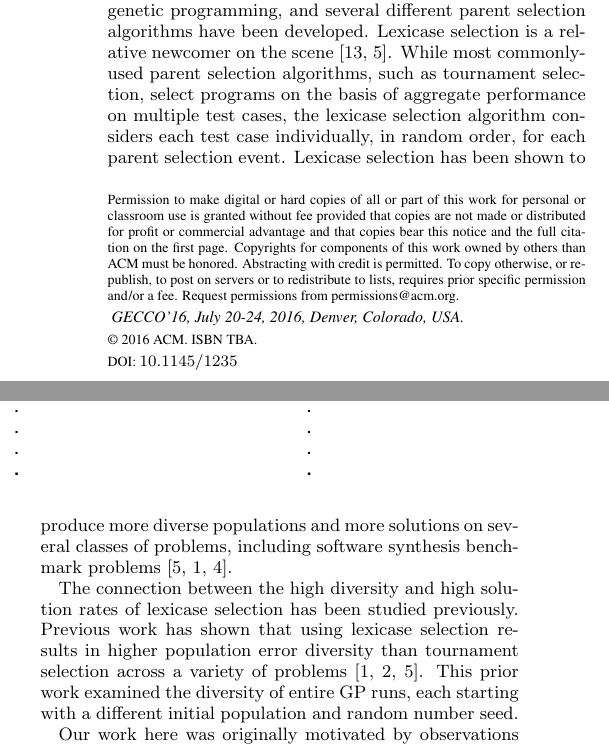
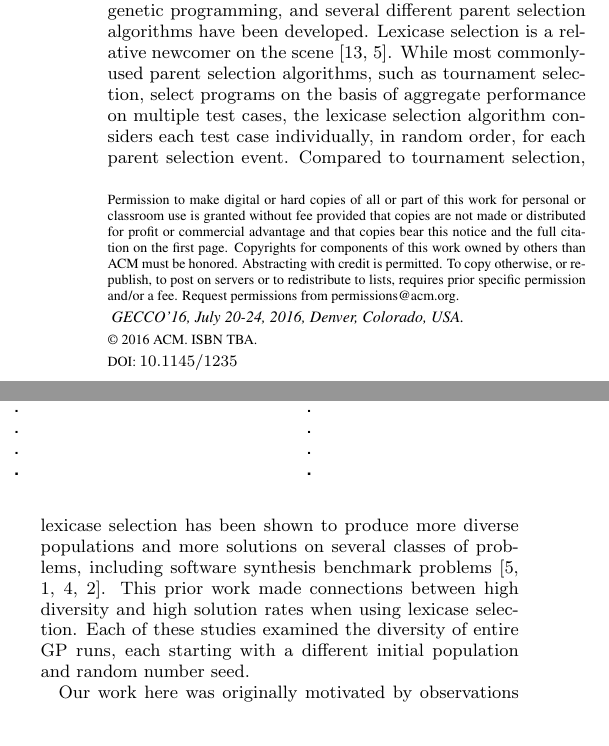
Before and after one commit to NicMcPhee/Lexicase-diversity-recovery-GECCO-2016, a LaTeX paper (paper/lexicase_recovery.tex): two parts of the columns of page 1 of 9, joined at a grey line, cut so that both start at the same text, the shorter picture padded with empty space. Compiled offline with pdfLaTeX.

Commit message:
Tweaked some intro paragraphs

```diff
--- a/paper/lexicase_recovery.tex
+++ b/paper/lexicase_recovery.tex
@@ -177,9 +177,8 @@ In genetic programming systems, parent selection algorithms select the programs
 \section{Introduction}
 \label{sec:introduction}
 
-Parent selection is one of the fundamental processes in genetic programming, and several different parent selection algorithms have been developed. Lexicase selection is a relative newcomer on the scene \cite{Spector:2012:GECCOcompANEW, Helmuth:2015:ieeeTEC}. While most commonly-used parent selection algorithms, such as tournament selection, select programs on the basis of aggregate performance on multiple test cases, the lexicase selection algorithm considers each test case individually, in random order, for each parent selection event. Lexicase selection has been shown to produce more diverse populations and more solutions on several classes of problems, including software synthesis benchmark problems \cite{Helmuth:2015:ieeeTEC, Helmuth:2015:dissertation, Helmuth:2015:GECCO}.
-
-The connection between the high diversity and high solution rates of lexicase selection has been studied previously. Previous work has shown that using lexicase selection results in higher population error diversity than tournament selection across a variety of problems \cite{Helmuth:2015:dissertation, Helmuth:2015:GPTP, Helmuth:2015:ieeeTEC}. This prior work examined the diversity of entire GP runs, each starting with a different initial population and random number seed.
+Parent selection is one of the fundamental processes in genetic programming, and several different parent selection algorithms have been developed. Lexicase selection is a relative newcomer on the scene \cite{Spector:2012:GECCOcompANEW, Helmuth:2015:ieeeTEC}. While most commonly-used parent selection algorithms, such as tournament selection, select programs on the basis of aggregate performance on multiple test cases, the lexicase selection algorithm considers each test case individually, in random order, for each parent selection event.
+Compared to tournament selection, lexicase selection has been shown to produce more diverse populations and more solutions on several classes of problems, including software synthesis benchmark problems \cite{Helmuth:2015:ieeeTEC, Helmuth:2015:dissertation, Helmuth:2015:GECCO, Helmuth:2015:GPTP}. This prior work made connections between high diversity and high solution rates when using lexicase selection. Each of these studies examined the diversity of entire GP runs, each starting with a different initial population and random number seed.
 
 Our work here was originally motivated by observations of lexicase selection runs following dramatic drops in diversity that result from ``hyperselection'' events, in which one or a few individuals in the population receive the majority of the parent selections in a generation \cite{Helmuth:2016:GECCO}. Anecdotally, these runs often seemed to recover diversity quickly, within a few generations following the diversity crash. Because a capability for recovering adaptive diversity is desirable, we decided to examine the dynamics of diversity  after diversity crashes more systematically, producing data from runs using lexicase selection and, for comparison, tournament selection.
 
```
